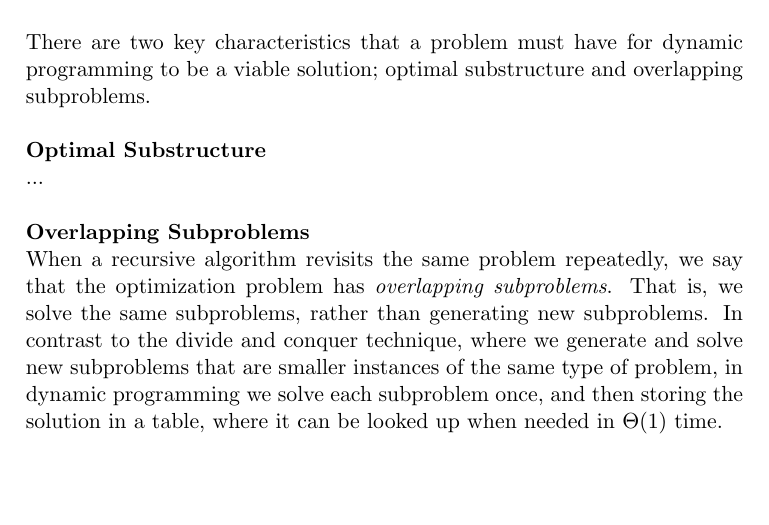
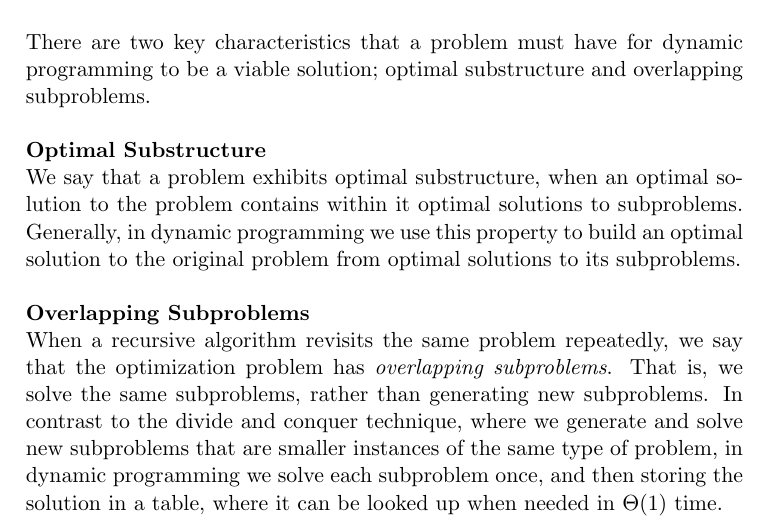
Before and after one commit to CasperBHansen/DIKU_AD_2013, a LaTeX book (disposition.tex, which reads dynamicprogramming.tex): part of page 13 of 37, cut so that both start at the same text, the shorter picture padded with empty space. Compiled offline with pdfLaTeX.

Commit message:
Forgot to describe optimal substructure, this has been added.

```diff
--- a/dynamicprogramming.tex
+++ b/dynamicprogramming.tex
@@ -13,7 +13,10 @@ overlapping subproblems.
 \\\\
 \noindent \textbf{Optimal Substructure}\\
 % p. 379
-...
+We say that a problem exhibits optimal substructure, when an optimal solution
+to the problem contains within it optimal solutions to subproblems. Generally,
+in dynamic programming we use this property to build an optimal solution to
+the original problem from optimal solutions to its subproblems.
 \\\\
 \noindent \textbf{Overlapping Subproblems}\\
 % p. 384 - TODO: make this more concise
```
